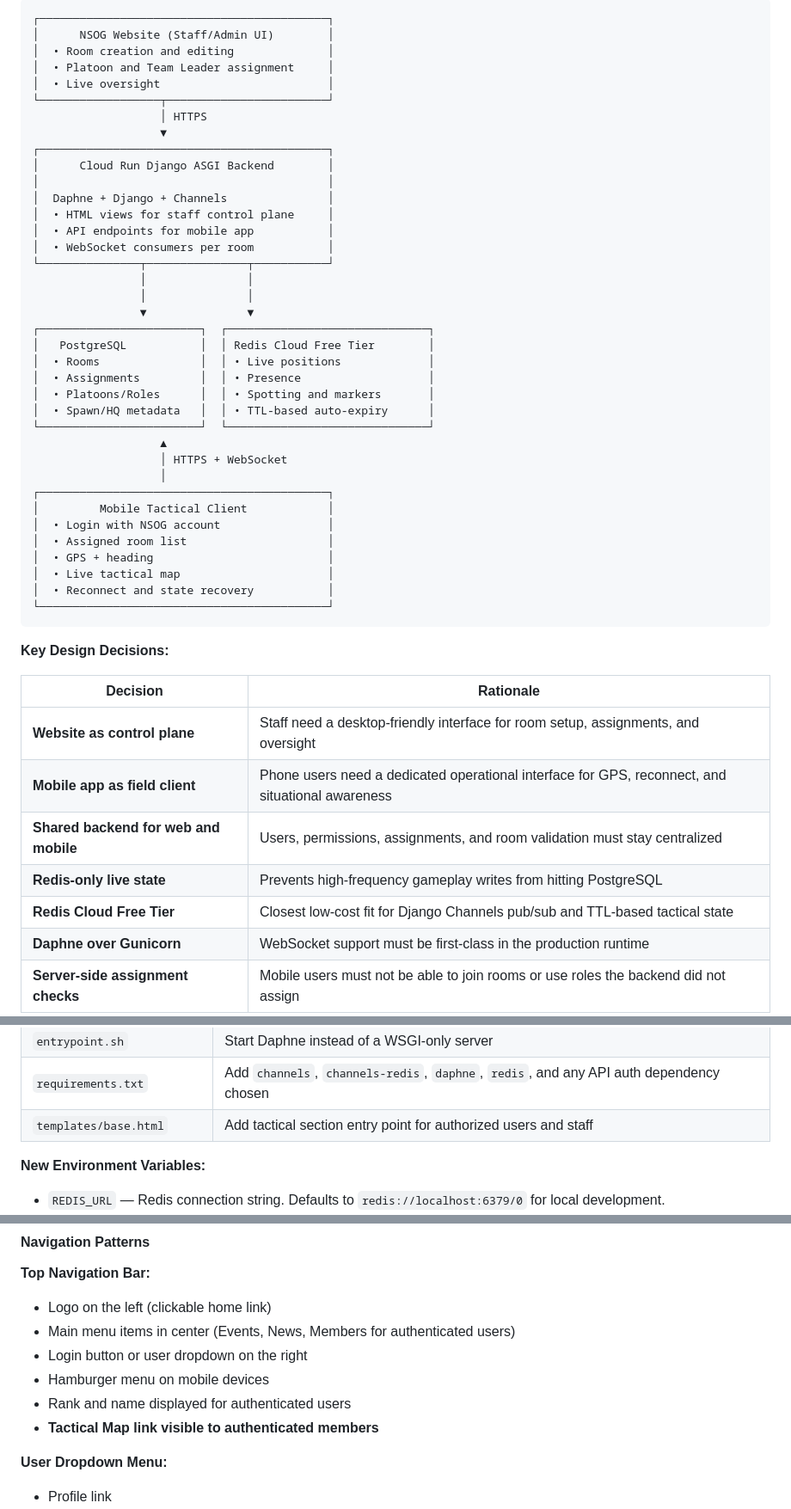
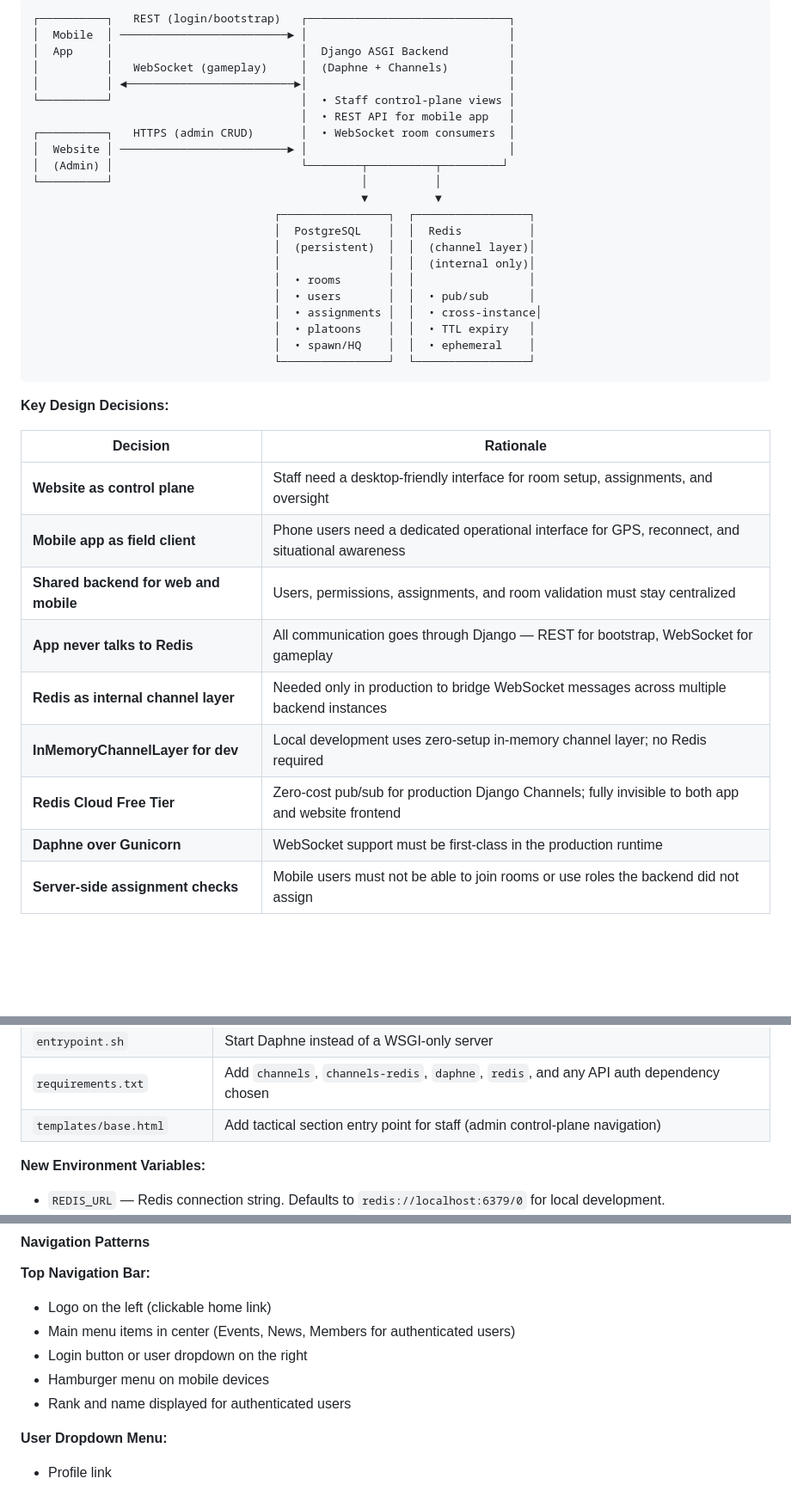
Before and after one commit to latorreandrea/teamhardball, a Markdown page: README.md, 3 parts joined by grey strips. Shown at 86% size. GitHub-like rendering; blank space fills up the shorter version.

````diff
--- a/README.md
+++ b/README.md
@@ -480,42 +482,27 @@ The development is structured to prioritize high-importance, high-viability feat
 
 ```
-┌───────────────────────────────────────────┐
-│      NSOG Website (Staff/Admin UI)        │
-│  • Room creation and editing              │
-│  • Platoon and Team Leader assignment     │
-│  • Live oversight                         │
-└──────────────────┬────────────────────────┘
-                   │ HTTPS
-                   ▼
-┌───────────────────────────────────────────┐
-│      Cloud Run Django ASGI Backend        │
-│                                           │
-│  Daphne + Django + Channels               │
-│  • HTML views for staff control plane     │
-│  • API endpoints for mobile app           │
-│  • WebSocket consumers per room           │
-└───────────────┬───────────────┬───────────┘
-                │               │
-                │               │
-                ▼               ▼
-┌────────────────────────┐  ┌──────────────────────────────┐
-│   PostgreSQL           │  │ Redis Cloud Free Tier        │
-│  • Rooms               │  │ • Live positions             │
-│  • Assignments         │  │ • Presence                   │
-│  • Platoons/Roles      │  │ • Spotting and markers       │
-│  • Spawn/HQ metadata   │  │ • TTL-based auto-expiry      │
-└────────────────────────┘  └──────────────────────────────┘
-                   ▲
-                   │ HTTPS + WebSocket
-                   │
-┌───────────────────────────────────────────┐
-│         Mobile Tactical Client            │
-│  • Login with NSOG account                │
-│  • Assigned room list                     │
-│  • GPS + heading                          │
-│  • Live tactical map                      │
-│  • Reconnect and state recovery           │
-└───────────────────────────────────────────┘
+┌──────────┐   REST (login/bootstrap)   ┌──────────────────────────────┐
+│  Mobile  │ ─────────────────────────► │                              │
+│  App     │                            │  Django ASGI Backend         │
+│          │   WebSocket (gameplay)     │  (Daphne + Channels)         │
+│          │ ◄─────────────────────────►│                              │
+└──────────┘                            │  • Staff control-plane views │
+                                        │  • REST API for mobile app   │
+┌──────────┐   HTTPS (admin CRUD)       │  • WebSocket room consumers  │
+│  Website │ ─────────────────────────► │                              │
+│  (Admin) │                            └────────┬──────────┬─────────┘
+└──────────┘                                     │          │
+                                                 ▼          ▼
+                                    ┌────────────────┐  ┌─────────────────┐
+                                    │  PostgreSQL    │  │  Redis          │
+                                    │  (persistent)  │  │  (channel layer)│
+                                    │                │  │  (internal only)│
+                                    │  • rooms       │  │                 │
+                                    │  • users       │  │  • pub/sub      │
+                                    │  • assignments │  │  • cross-instance│
+                                    │  • platoons    │  │  • TTL expiry   │
+                                    │  • spawn/HQ    │  │  • ephemeral    │
+                                    └────────────────┘  └─────────────────┘
 ```
 
 **Key Design Decisions:**
@@ -525,8 +512,10 @@ The development is structured to prioritize high-importance, high-viability feat
 | **Website as control plane** | Staff need a desktop-friendly interface for room setup, assignments, and oversight |
 | **Mobile app as field client** | Phone users need a dedicated operational interface for GPS, reconnect, and situational awareness |
 | **Shared backend for web and mobile** | Users, permissions, assignments, and room validation must stay centralized |
-| **Redis-only live state** | Prevents high-frequency gameplay writes from hitting PostgreSQL |
-| **Redis Cloud Free Tier** | Closest low-cost fit for Django Channels pub/sub and TTL-based tactical state |
+| **App never talks to Redis** | All communication goes through Django — REST for bootstrap, WebSocket for gameplay |
+| **Redis as internal channel layer** | Needed only in production to bridge WebSocket messages across multiple backend instances |
+| **InMemoryChannelLayer for dev** | Local development uses zero-setup in-memory channel layer; no Redis required |
+| **Redis Cloud Free Tier** | Zero-cost pub/sub for production Django Channels; fully invisible to both app and website frontend |
 | **Daphne over Gunicorn** | WebSocket support must be first-class in the production runtime |
 | **Server-side assignment checks** | Mobile users must not be able to join rooms or use roles the backend did not assign |
 
@@ -568,7 +557,7 @@ tactical/
 | `teamhardball/urls.py` | Add tactical website routes and mobile API routes |
 | `entrypoint.sh` | Start Daphne instead of a WSGI-only server |
 | `requirements.txt` | Add `channels`, `channels-redis`, `daphne`, `redis`, and any API auth dependency chosen |
-| `templates/base.html` | Add tactical section entry point for authorized users and staff |
+| `templates/base.html` | Add tactical section entry point for staff (admin control-plane navigation) |
 
 **New Environment Variables:**
 
@@ -667,7 +652,6 @@ Admin Dashboard (Staff/Superuser)
 - Login button or user dropdown on the right
 - Hamburger menu on mobile devices
 - Rank and name displayed for authenticated users
-- **Tactical Map link visible to authenticated members**
 
 **User Dropdown Menu:**
 
````
Also changed, not shown: other parts of README.md (+72 -55 lines).
